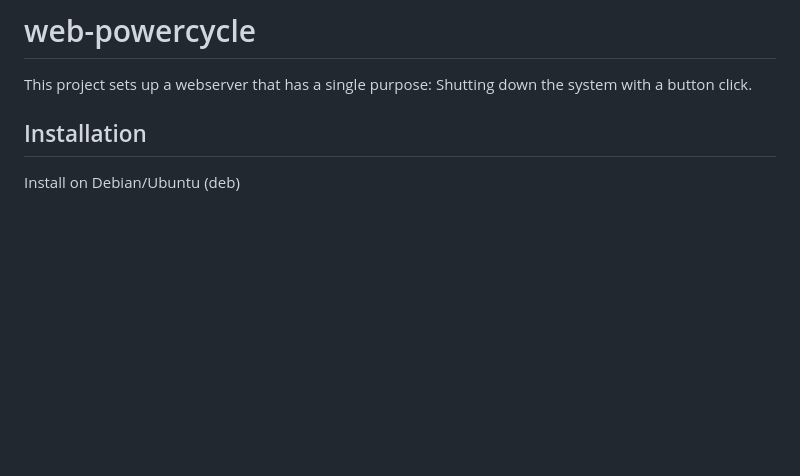
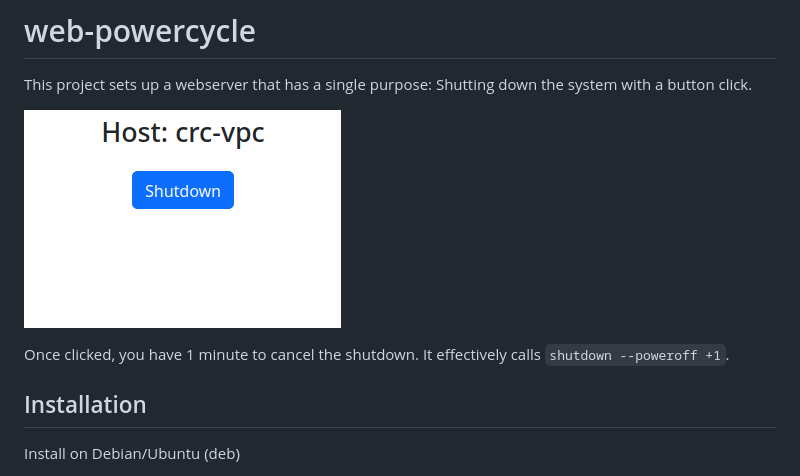
Before and after one commit to ccremer/web-powercycle, a Markdown page: README.md, the part around the change. Drawn GitHub-style; pictures changed too: screenshot.png (added); blank space fills up the shorter version.

Commit message:
Add screenshot to readme

```diff
--- a/README.md
+++ b/README.md
@@ -1,6 +1,11 @@
 # web-powercycle
 
 This project sets up a webserver that has a single purpose: Shutting down the system with a button click.
+
+![screenshot](screenshot.png)
+
+Once clicked, you have 1 minute to cancel the shutdown.
+It effectively calls `shutdown --poweroff +1`.
 
 ## Installation
 
```
